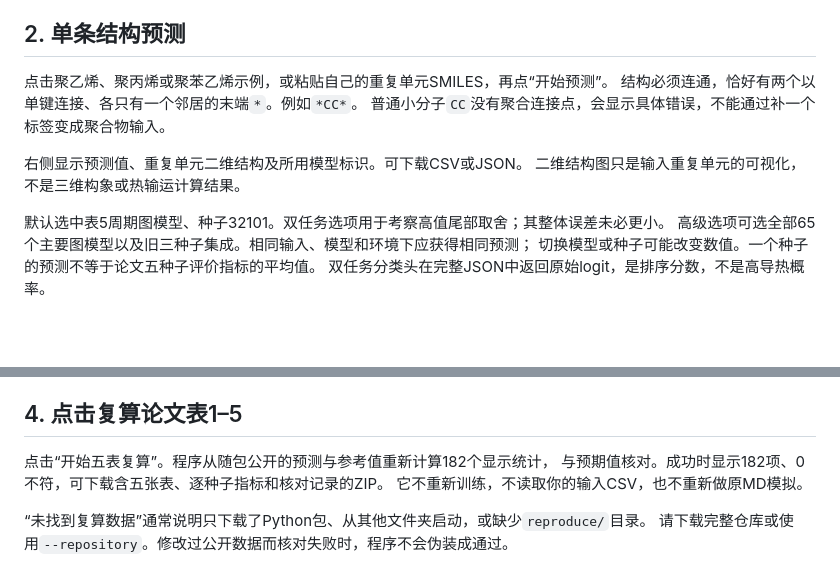
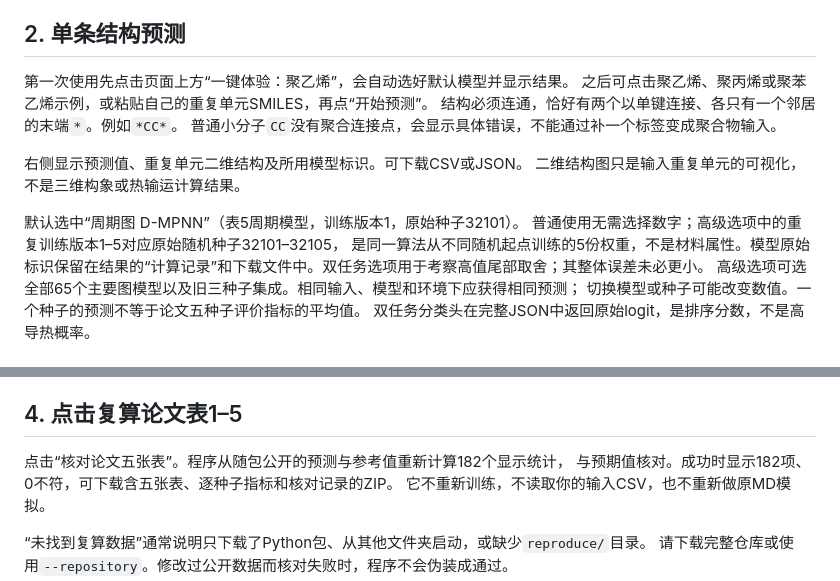
Before and after one commit to diudiu-aa/polymer-dmpnn-thermal-conductivity, a Markdown page: docs/USER_GUIDE_zh-CN.md, 2 parts joined by grey strips. Rendered like a GitHub page; blank space fills up the shorter version.

Commit message:
Simplify model names and add one-click guided prediction for first-time users

```diff
--- a/docs/USER_GUIDE_zh-CN.md
+++ b/docs/USER_GUIDE_zh-CN.md
@@ -35,14 +35,17 @@ python -m polymer_dmpnn.web --no-browser --port 8765
 
 ## 2. 单条结构预测
 
-点击聚乙烯、聚丙烯或聚苯乙烯示例，或粘贴自己的重复单元SMILES，再点“开始预测”。
+第一次使用先点击页面上方“一键体验：聚乙烯”，会自动选好默认模型并显示结果。
+之后可点击聚乙烯、聚丙烯或聚苯乙烯示例，或粘贴自己的重复单元SMILES，再点“开始预测”。
 结构必须连通，恰好有两个以单键连接、各只有一个邻居的末端`*`。例如`*CC*`。
 普通小分子`CC`没有聚合连接点，会显示具体错误，不能通过补一个标签变成聚合物输入。
 
 右侧显示预测值、重复单元二维结构及所用模型标识。可下载CSV或JSON。
 二维结构图只是输入重复单元的可视化，不是三维构象或热输运计算结果。
 
-默认选中表5周期图模型、种子32101。双任务选项用于考察高值尾部取舍；其整体误差未必更小。
+默认选中“周期图 D-MPNN”（表5周期模型，训练版本1，原始种子32101）。
+普通使用无需选择数字；高级选项中的重复训练版本1–5对应原始随机种子32101–32105，
+是同一算法从不同随机起点训练的5份权重，不是材料属性。模型原始标识保留在结果的“计算记录”和下载文件中。双任务选项用于考察高值尾部取舍；其整体误差未必更小。
 高级选项可选全部65个主要图模型以及旧三种子集成。相同输入、模型和环境下应获得相同预测；
 切换模型或种子可能改变数值。一个种子的预测不等于论文五种子评价指标的平均值。
 双任务分类头在完整JSON中返回原始logit，是排序分数，不是高导热概率。
@@ -75,7 +78,7 @@ R²需要至少两个参考值且参考值有变异，否则显示“—”；R
 
 ## 4. 点击复算论文表1–5
 
-点击“开始五表复算”。程序从随包公开的预测与参考值重新计算182个显示统计，
+点击“核对论文五张表”。程序从随包公开的预测与参考值重新计算182个显示统计，
 与预期值核对。成功时显示182项、0不符，可下载含五张表、逐种子指标和核对记录的ZIP。
 它不重新训练，不读取你的输入CSV，也不重新做原MD模拟。
 
```
Also changed, not shown: README.md (+1 -1 lines), README_zh-CN.md (+1 -1 lines), docs/interface.png, 2 other files.
